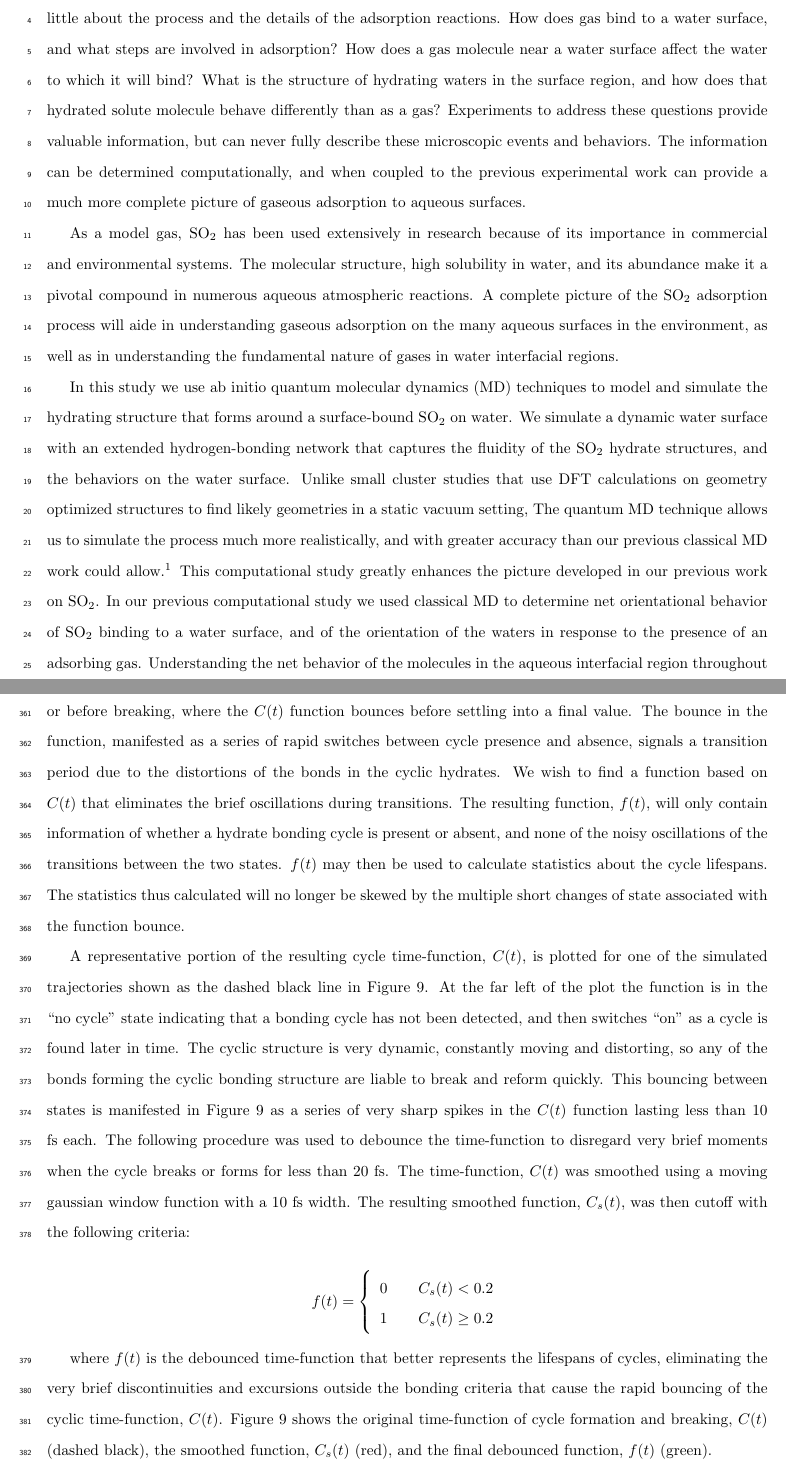
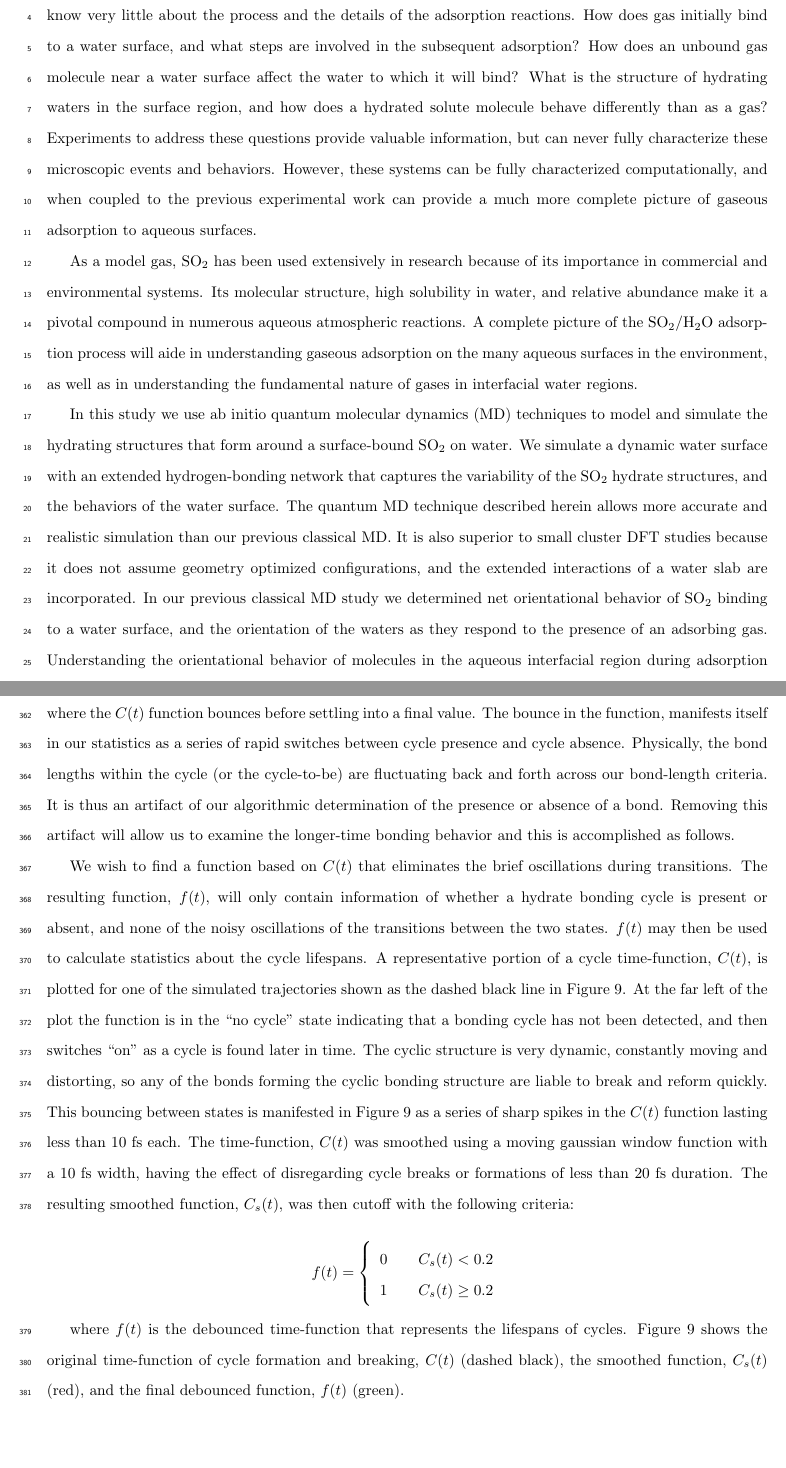
Before and after one commit to eshamay/so2temperature, a LaTeX document (Article.tex, which reads Cycle-Results.tex, Introduction.tex): two parts of pages 1 and 20 of 25, joined at a grey line, cut so that both start at the same text, the shorter picture padded with empty space. Compiled offline with pdfLaTeX.

Commit message:
About to start final edits to the pre-draft sans energy stuff

```diff
--- a/Cycle-Results.tex
+++ b/Cycle-Results.tex
@@ -24,7 +24,7 @@ Knowing that the \suldiox~bound to a water surface is most likely in the ``SO''
 
-In an electro-mechanical system, a mechanical switch triggering an electrical signal often outputs a noisy signal that has a period of signal bounce before settling to a final value. This will appear as a rapid on-off cycling of the signal, and the problem is one of great concern in signal processing. Many mechanical, electrical, and software solutions have been devised for this problem of signal bounce. Analogously, the hydrate bonding cycles formed in the simulated system often undergo a period of time during formation, or before breaking, where the $C(t)$ function bounces before settling into a final value. The bounce in the function, manifested as a series of rapid switches between cycle presence and absence, signals a transition period due to the distortions of the bonds in the cyclic hydrates. We wish to find a function based on $C(t)$ that eliminates the brief oscillations during transitions. The resulting function, $f(t)$, will only contain information of whether a hydrate bonding cycle is present or absent, and none of the noisy oscillations of the transitions between the two states. $f(t)$ may then be used to calculate statistics about the cycle lifespans. The statistics thus calculated will no longer be skewed by the multiple short changes of state associated with the function bounce.
+In an electro-mechanical system, a mechanical switch often outputs a noisy signal, full of transients or ``signal bounce'' before settling to a final value. This will appear as a rapid on-off cycling of the signal, and the problem is one of great concern in signal processing. Many mechanical, electrical, and software solutions have been devised to suppress the transients or ``debounce'' the signal. Analogously, the hydrate bonding cycles formed in the simulated system often undergo a period of time during formation, or before dissolution, where the $C(t)$ function bounces before settling into a final value. The bounce in the function, manifests itself in our statistics as a series of rapid switches between cycle presence and cycle absence. Physically, the bond lengths within the cycle (or the cycle-to-be) are fluctuating back and forth across our bond-length criteria. It is thus an artifact of our algorithmic determination of the presence or absence of a bond. Removing this artifact will allow us to examine the longer-time bonding behavior and this is accomplished as follows.
 
-A representative portion of the resulting cycle time-function, $C(t)$, is plotted for one of the simulated trajectories shown as the dashed black line in Figure \ref{fig:debouncing}. At the far left of the plot the function is in the ``no cycle'' state indicating that a bonding cycle has not been detected, and then switches ``on'' as a cycle is found later in time. The cyclic structure is very dynamic, constantly moving and distorting, so any of the bonds forming the cyclic bonding structure are liable to break and reform quickly. This bouncing between states is manifested in Figure \ref{fig:debouncing} as a series of very sharp spikes in the $C(t)$ function lasting less than 10 fs each. The following procedure was used to debounce the time-function to disregard very brief moments when the cycle breaks or forms for less than 20 fs. The time-function, $C(t)$ was smoothed using a moving gaussian window function with a 10 fs width. The resulting smoothed function, $C_s(t)$, was then cutoff with the following criteria:
+We wish to find a function based on $C(t)$ that eliminates the brief oscillations during transitions. The resulting function, $f(t)$, will only contain information of whether a hydrate bonding cycle is present or absent, and none of the noisy oscillations of the transitions between the two states. $f(t)$ may then be used to calculate statistics about the cycle lifespans. A representative portion of a cycle time-function, $C(t)$, is plotted for one of the simulated trajectories shown as the dashed black line in Figure \ref{fig:debouncing}. At the far left of the plot the function is in the ``no cycle'' state indicating that a bonding cycle has not been detected, and then switches ``on'' as a cycle is found later in time. The cyclic structure is very dynamic, constantly moving and distorting, so any of the bonds forming the cyclic bonding structure are liable to break and reform quickly. This bouncing between states is manifested in Figure \ref{fig:debouncing} as a series of sharp spikes in the $C(t)$ function lasting less than 10 fs each. The time-function, $C(t)$ was smoothed using a moving gaussian window function with a 10 fs width, having the effect of disregarding cycle breaks or formations of less than 20 fs duration. The resulting smoothed function, $C_s(t)$, was then cutoff with the following criteria:
 
 \[
   f(t) = \left\{
@@ -34,7 +34,7 @@ A representative portion of the resulting cycle time-function, $C(t)$, is plotte
   \end{array} \right.
 \]
 
-where $f(t)$ is the debounced time-function that better represents the lifespans of cycles, eliminating the very brief discontinuities and excursions outside the bonding criteria that cause the rapid bouncing of the cyclic time-function, $C(t)$. Figure \ref{fig:debouncing} shows the original time-function of cycle formation and breaking, $C(t)$ (dashed black), the smoothed function, $C_s(t)$ (red), and the final debounced function, $f(t)$ (green).
+where $f(t)$ is the debounced time-function that represents the lifespans of cycles. Figure \ref{fig:debouncing} shows the original time-function of cycle formation and breaking, $C(t)$ (dashed black), the smoothed function, $C_s(t)$ (red), and the final debounced function, $f(t)$ (green).
 
 \begin{figure}[h!]
 	\begin{center}
--- a/Introduction.tex
+++ b/Introduction.tex
@@ -1,8 +1,8 @@
 \section {Introduction}
 
-One of chemistry's many remaining ``black box'' events is the adsorption of a gas into a water surface. Although gas uptake into aqueous systems occurs often environmentally and industrially, we still know very little about the process and the details of the adsorption reactions. How does gas bind to a water surface, and what steps are involved in adsorption? How does a gas molecule near a water surface affect the water to which it will bind? What is the structure of hydrating waters in the surface region, and how does that hydrated solute molecule behave differently than as a gas? Experiments to address these questions provide valuable information, but can never fully describe these microscopic events and behaviors. The information can be determined computationally, and when coupled to the previous experimental work can provide a much more complete picture of gaseous adsorption to aqueous surfaces.
+One of Chemistry's many remaining ``black box'' events is the adsorption of gas molecules onto a water surface. Although gas uptake into aqueous systems occurs often environmentally and industrially, we still know very little about the process and the details of the adsorption reactions. How does gas initially bind to a water surface, and what steps are involved in the subsequent adsorption? How does an unbound gas molecule near a water surface affect the water to which it will bind? What is the structure of hydrating waters in the surface region, and how does a hydrated solute molecule behave differently than as a gas? Experiments to address these questions provide valuable information, but can never fully characterize these microscopic events and behaviors. However, these systems can be fully characterized computationally, and when coupled to the previous experimental work can provide a much more complete picture of gaseous adsorption to aqueous surfaces.
 
-As a model gas, \suldiox~has been used extensively in research because of its importance in commercial and environmental systems. The molecular structure, high solubility in water, and its abundance make it a pivotal compound in numerous aqueous atmospheric reactions. A complete picture of the \suldiox~adsorption process will aide in understanding gaseous adsorption on the many aqueous surfaces in the environment, as well as in understanding the fundamental nature of gases in water interfacial regions.
+As a model gas, \suldiox~has been used extensively in research because of its importance in commercial and environmental systems. Its molecular structure, high solubility in water, and relative abundance make it a pivotal compound in numerous aqueous atmospheric reactions. A complete picture of the \suldiox/\wat~adsorption process will aide in understanding gaseous adsorption on the many aqueous surfaces in the environment, as well as in understanding the fundamental nature of gases in interfacial water regions.
 
-In this study we use ab initio quantum molecular dynamics (MD) techniques to model and simulate the hydrating structure that forms around a surface-bound \suldiox~on water. We simulate a dynamic water surface with an extended hydrogen-bonding network that captures the fluidity of the \suldiox~hydrate structures, and the behaviors on the water surface. Unlike small cluster studies that use DFT calculations on geometry optimized structures to find likely geometries in a static vacuum setting, The quantum MD technique allows us to simulate the process much more realistically, and with greater accuracy than our previous classical MD work could allow.\cite{Shamay2011} This computational study greatly enhances the picture developed in our previous work on \suldiox. In our previous computational study we used classical MD to determine net orientational behavior of \suldiox~binding to a water surface, and of the orientation of the waters in response to the presence of an adsorbing gas. Understanding the net behavior of the molecules in the aqueous interfacial region throughout adsorption was the first step to understanding the specific details of gas binding and surface behavior.
+In this study we use ab initio quantum molecular dynamics (MD) techniques to model and simulate the hydrating structures that form around a surface-bound \suldiox~on water. We simulate a dynamic water surface with an extended hydrogen-bonding network that captures the variability of the \suldiox~hydrate structures, and the behaviors of the water surface. The quantum MD technique described herein allows more accurate and realistic simulation than our previous classical MD. It is also superior to small cluster DFT studies because it does not assume geometry optimized configurations, and the extended interactions of a water slab are incorporated. In our previous classical MD study we determined net orientational behavior of \suldiox~binding to a water surface, and the orientation of the waters as they respond to the presence of an adsorbing gas. Understanding the orientational behavior of molecules in the aqueous interfacial region during adsorption was a necessary first step to understanding the specific details of gas binding and surface behavior.
 
```
Also changed, not shown: Cycle-Results.tex (4 more changed lines), Introduction.tex (6 more changed lines).
